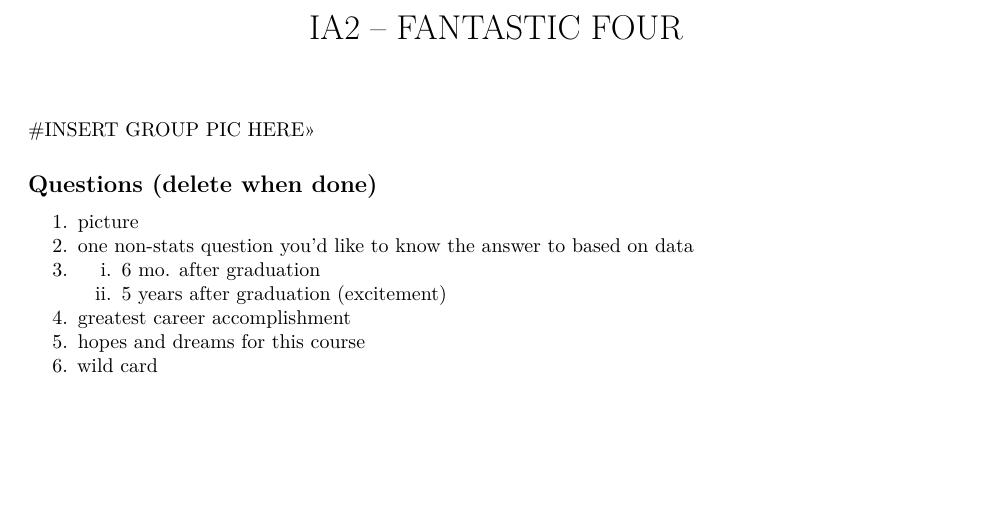
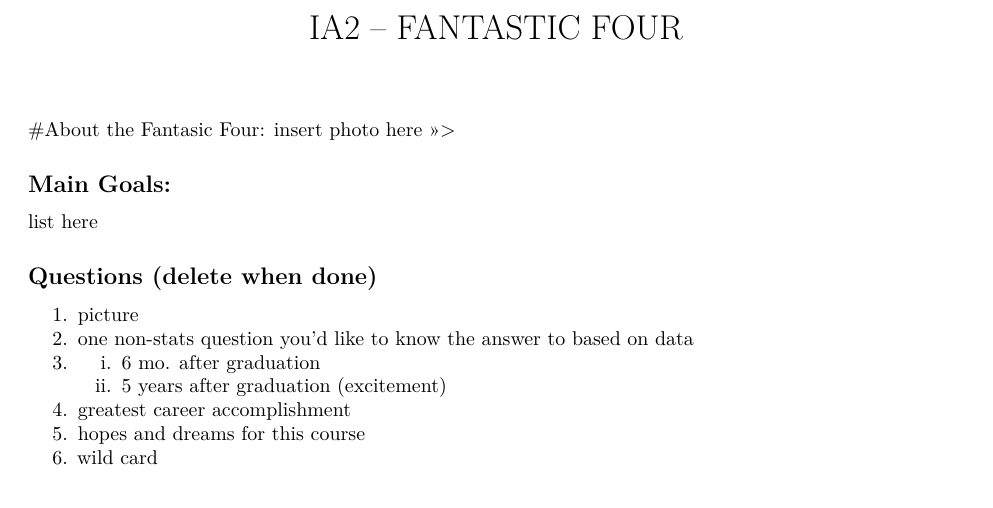
Before and after one commit to bakerscott/CU-APPM2720, an R Markdown document (m0/IA2.Rmd): part of page 1 of 2, cut so that both start at the same text, the shorter picture padded with empty space. Rendered offline with R 4.5, knitr and Pandoc, then LaTeX, with nearby package versions.

Commit message:
updated Rmd for team section

````diff
--- a/m0/IA2.Rmd
+++ b/m0/IA2.Rmd
@@ -7,7 +7,11 @@ output:
 ```{r setup, include=FALSE}
 knitr::opts_chunk$set(echo = TRUE)
 ```
-#INSERT GROUP PIC HERE>>
+#About the Fantasic Four:
+insert photo here >>>
+
+## Main Goals:
+list here
 
 ## Questions (delete when done)
 
````
